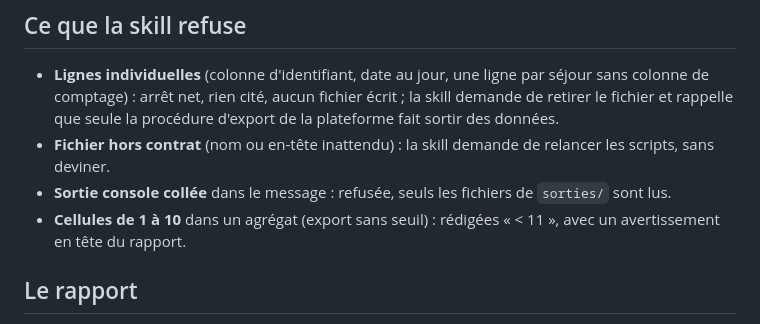
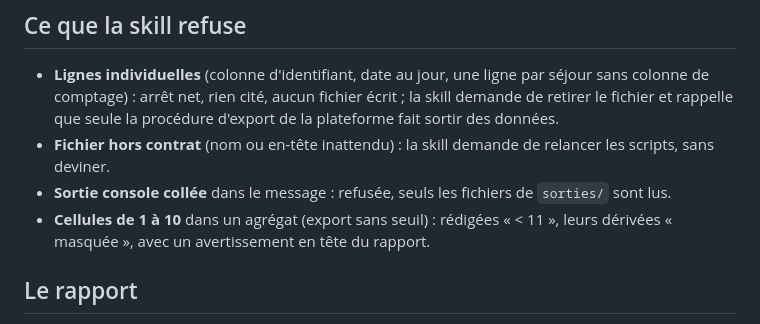
Before and after one commit to basilefuchs/skills, a Markdown page: skills/rapport-imrad/README.md, the part around the change. Rendered like a GitHub page.

```diff
--- a/skills/rapport-imrad/README.md
+++ b/skills/rapport-imrad/README.md
@@ -71,7 +71,8 @@ question. Quand tout est présent, le rapport sort sans question ; la cible
 - **Sortie console collée** dans le message : refusée, seuls les fichiers de
   `sorties/` sont lus.
 - **Cellules de 1 à 10** dans un agrégat (export sans seuil) : rédigées
-  « < 11 », avec un avertissement en tête du rapport.
+  « < 11 », leurs dérivées « masquée », avec un avertissement en tête du
+  rapport.
 
 ## Le rapport
 
```
Also changed, not shown: skills/rapport-imrad/SKILL.md (+7 -7 lines).
